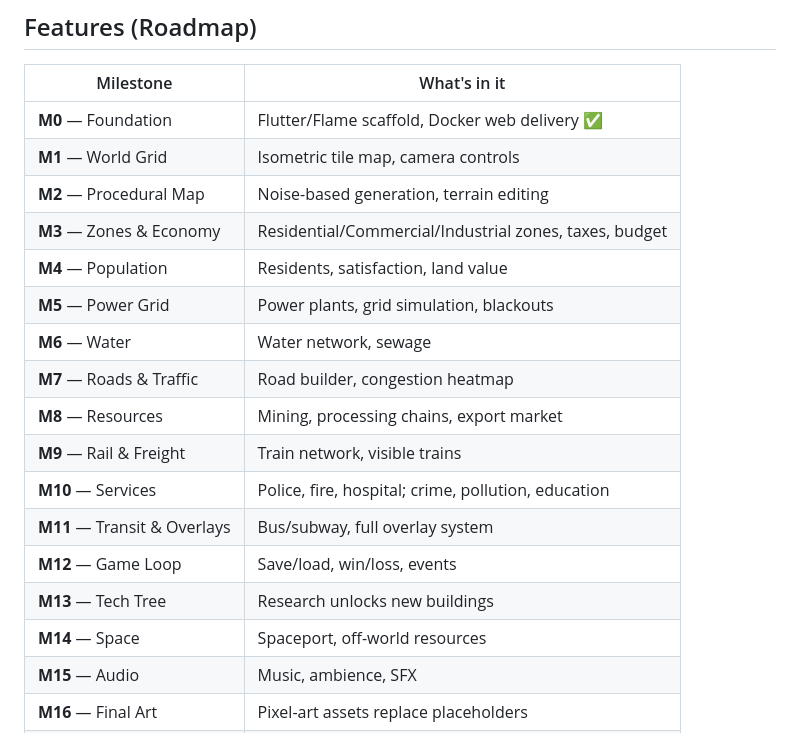
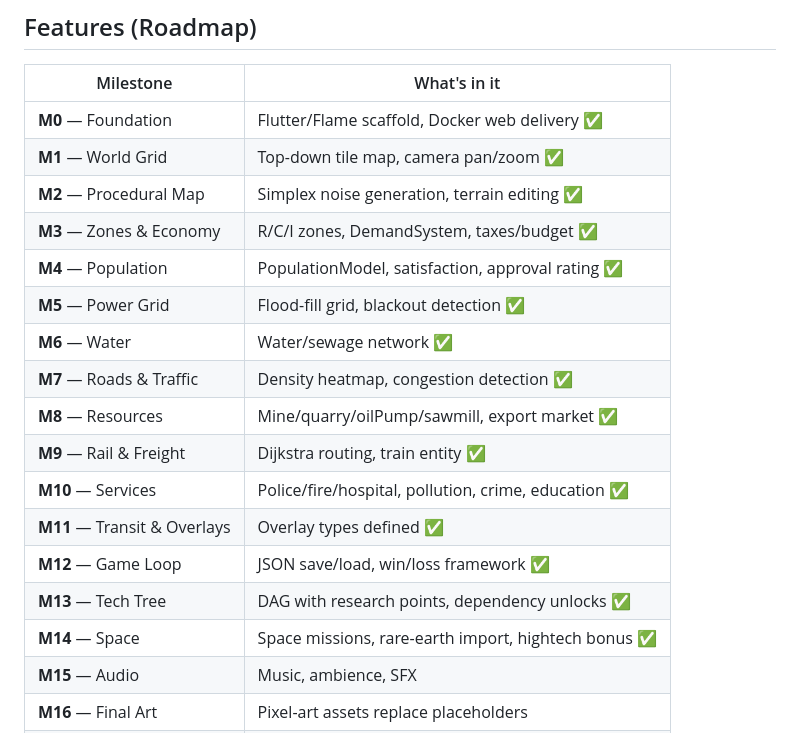
Before and after one commit to KayBeckmann/CityBuilder, a Markdown page: README.md, the part around the change. Rendered like a GitHub page.

Commit message:
docs: add CHANGELOG.md and update README with milestone completion status
Co-Authored-By: Claude Sonnet 4.6 <noreply@anthropic.com>

```diff
--- a/README.md
+++ b/README.md
@@ -7,20 +7,20 @@ A SimCity-2000-inspired city-building simulation game built with Flutter and Fla
 | Milestone | What's in it |
 |-----------|-------------|
 | **M0** — Foundation | Flutter/Flame scaffold, Docker web delivery ✅ |
-| **M1** — World Grid | Isometric tile map, camera controls |
-| **M2** — Procedural Map | Noise-based generation, terrain editing |
-| **M3** — Zones & Economy | Residential/Commercial/Industrial zones, taxes, budget |
-| **M4** — Population | Residents, satisfaction, land value |
-| **M5** — Power Grid | Power plants, grid simulation, blackouts |
-| **M6** — Water | Water network, sewage |
-| **M7** — Roads & Traffic | Road builder, congestion heatmap |
-| **M8** — Resources | Mining, processing chains, export market |
-| **M9** — Rail & Freight | Train network, visible trains |
-| **M10** — Services | Police, fire, hospital; crime, pollution, education |
-| **M11** — Transit & Overlays | Bus/subway, full overlay system |
-| **M12** — Game Loop | Save/load, win/loss, events |
-| **M13** — Tech Tree | Research unlocks new buildings |
-| **M14** — Space | Spaceport, off-world resources |
+| **M1** — World Grid | Top-down tile map, camera pan/zoom ✅ |
+| **M2** — Procedural Map | Simplex noise generation, terrain editing ✅ |
+| **M3** — Zones & Economy | R/C/I zones, DemandSystem, taxes/budget ✅ |
+| **M4** — Population | PopulationModel, satisfaction, approval rating ✅ |
+| **M5** — Power Grid | Flood-fill grid, blackout detection ✅ |
+| **M6** — Water | Water/sewage network ✅ |
+| **M7** — Roads & Traffic | Density heatmap, congestion detection ✅ |
+| **M8** — Resources | Mine/quarry/oilPump/sawmill, export market ✅ |
+| **M9** — Rail & Freight | Dijkstra routing, train entity ✅ |
+| **M10** — Services | Police/fire/hospital, pollution, crime, education ✅ |
+| **M11** — Transit & Overlays | Overlay types defined ✅ |
+| **M12** — Game Loop | JSON save/load, win/loss framework ✅ |
+| **M13** — Tech Tree | DAG with research points, dependency unlocks ✅ |
+| **M14** — Space | Space missions, rare-earth import, hightech bonus ✅ |
 | **M15** — Audio | Music, ambience, SFX |
 | **M16** — Final Art | Pixel-art assets replace placeholders |
 | **M17** — i18n / a11y | DE/EN localisation, colour-blind modes |
```
Also changed, not shown: CHANGELOG.md (added, +81 -0 lines).
